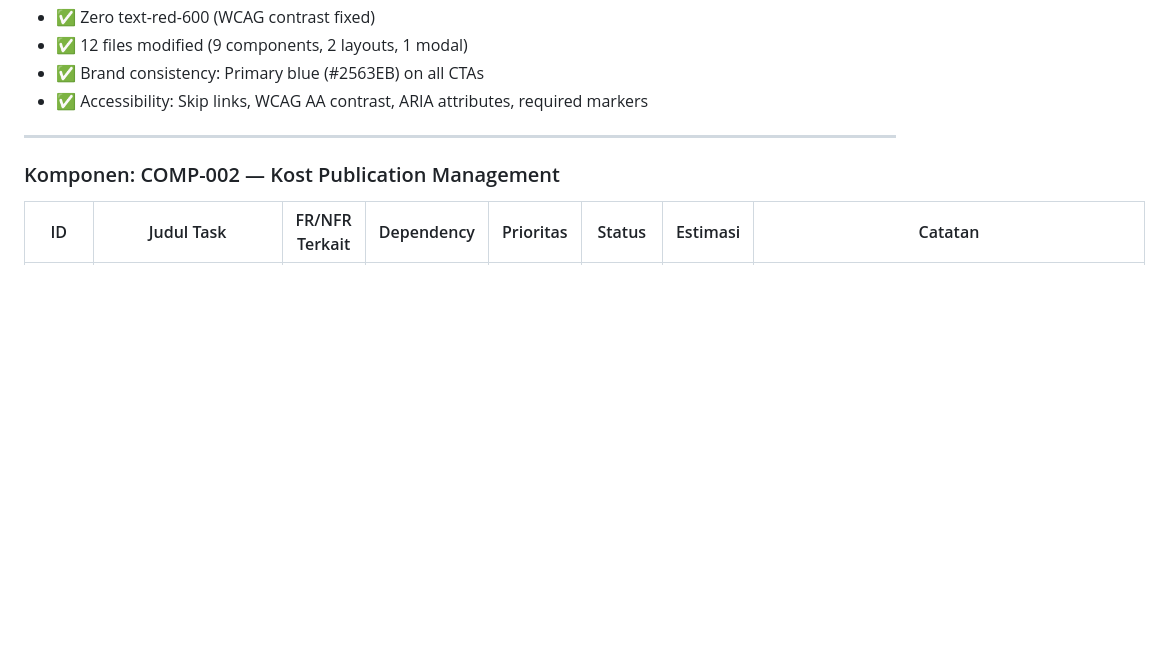
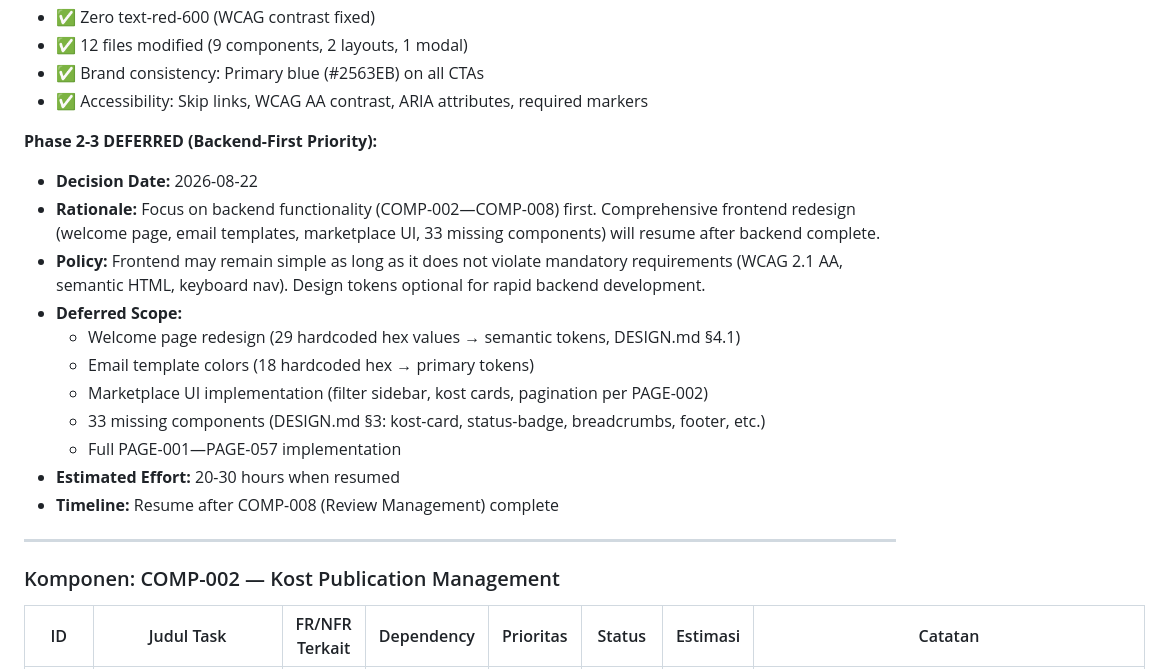
Before and after one commit to Nextraile/UKK, a Markdown page: TODO.md, the part around one of its changes. Rendered like a GitHub page; blank space fills up the shorter version.

Commit message:
Docs (TODO): Update TODO.md with frontend Phase 2-3 deferral note
- Document backend-first priority decision (2026-08-22)
- Phase 2-3 frontend redesign deferred until COMP-008 complete
- Policy: Simple functional UI acceptable, WCAG AA non-negotiable
- Deferred scope: 29 welcome page hex, 33 missing components, email templates
- Estimated 20-30 hours when resumed

```diff
--- a/TODO.md
+++ b/TODO.md
@@ -101,6 +101,19 @@ Lihat definisi **Definition of Ready** & **Definition of Done** lengkap di `WORK
 - ✅ 12 files modified (9 components, 2 layouts, 1 modal)
 - ✅ Brand consistency: Primary blue (#2563EB) on all CTAs
 - ✅ Accessibility: Skip links, WCAG AA contrast, ARIA attributes, required markers
+
+**Phase 2-3 DEFERRED (Backend-First Priority):**
+- **Decision Date:** 2026-08-22
+- **Rationale:** Focus on backend functionality (COMP-002—COMP-008) first. Comprehensive frontend redesign (welcome page, email templates, marketplace UI, 33 missing components) will resume after backend complete.
+- **Policy:** Frontend may remain simple as long as it does not violate mandatory requirements (WCAG 2.1 AA, semantic HTML, keyboard nav). Design tokens optional for rapid backend development.
+- **Deferred Scope:**
+  - Welcome page redesign (29 hardcoded hex values → semantic tokens, DESIGN.md §4.1)
+  - Email template colors (18 hardcoded hex → primary tokens)
+  - Marketplace UI implementation (filter sidebar, kost cards, pagination per PAGE-002)
+  - 33 missing components (DESIGN.md §3: kost-card, status-badge, breadcrumbs, footer, etc.)
+  - Full PAGE-001—PAGE-057 implementation
+- **Estimated Effort:** 20-30 hours when resumed
+- **Timeline:** Resume after COMP-008 (Review Management) complete
 
 ---
 
```
Also changed, not shown: other parts of TODO.md (+1 -1 lines).
